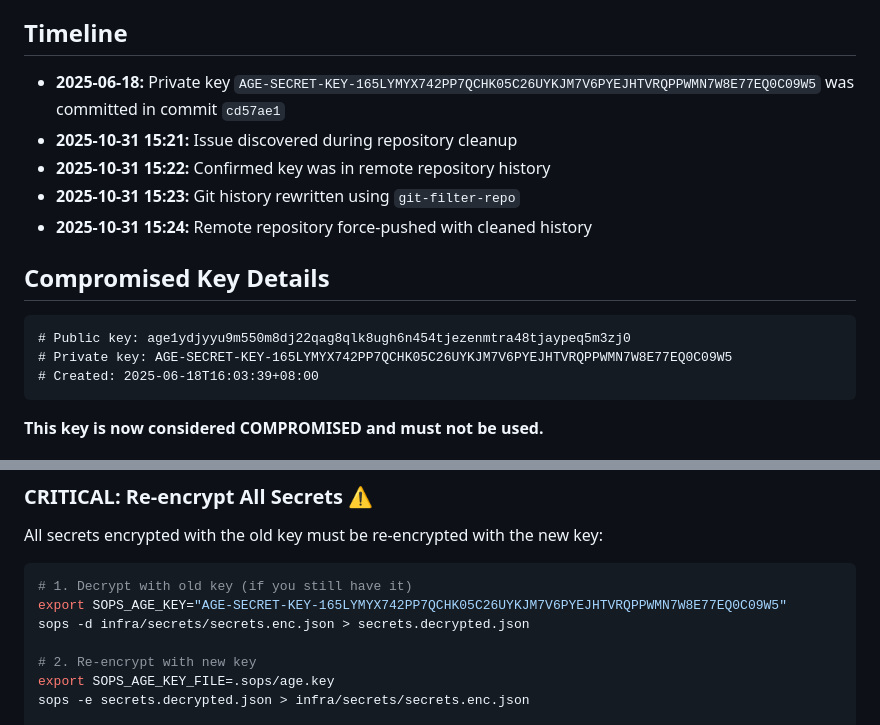
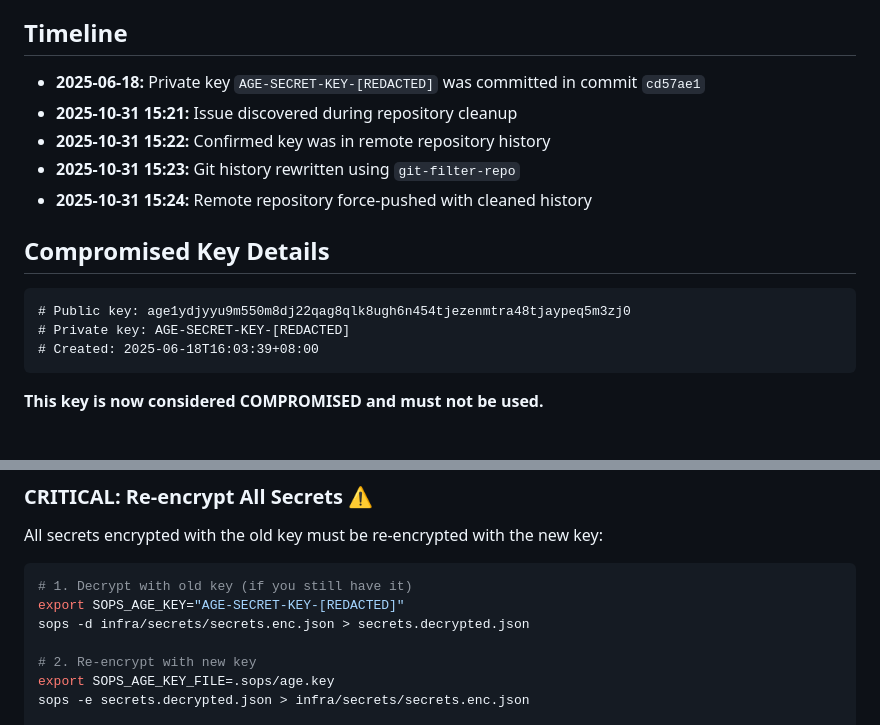
Before and after one commit to GiantCroissant-Lunar/lunar-snake-hub, a Markdown page: docs/security/SECURITY_INCIDENT_2025-10-31.md, 2 parts joined by grey strips. Drawn GitHub-style.

Commit message:
docs(security): redact rotated secret values from docs

````diff
--- a/docs/security/SECURITY_INCIDENT_2025-10-31.md
+++ b/docs/security/SECURITY_INCIDENT_2025-10-31.md
@@ -10,7 +10,7 @@ A private age encryption key was accidentally committed to the git repository an
 
 ## Timeline
 
-- **2025-06-18:** Private key `AGE-SECRET-KEY-165LYMYX742PP7QCHK05C26UYKJM7V6PYEJHTVRQPPWMN7W8E77EQ0C09W5` was committed in commit `cd57ae1`
+- **2025-06-18:** Private key `AGE-SECRET-KEY-[REDACTED]` was committed in commit `cd57ae1`
 - **2025-10-31 15:21:** Issue discovered during repository cleanup
 - **2025-10-31 15:22:** Confirmed key was in remote repository history
 - **2025-10-31 15:23:** Git history rewritten using `git-filter-repo`
@@ -20,7 +20,7 @@ A private age encryption key was accidentally committed to the git repository an
 
 ```
 # Public key: age1ydjyyu9m550m8dj22qag8qlk8ugh6n454tjezenmtra48tjaypeq5m3zj0
-# Private key: AGE-SECRET-KEY-165LYMYX742PP7QCHK05C26UYKJM7V6PYEJHTVRQPPWMN7W8E77EQ0C09W5
+# Private key: AGE-SECRET-KEY-[REDACTED]
 # Created: 2025-06-18T16:03:39+08:00
 ```
 
@@ -55,7 +55,7 @@ All secrets encrypted with the old key must be re-encrypted with the new key:
 
 ```bash
 # 1. Decrypt with old key (if you still have it)
-export SOPS_AGE_KEY="AGE-SECRET-KEY-165LYMYX742PP7QCHK05C26UYKJM7V6PYEJHTVRQPPWMN7W8E77EQ0C09W5"
+export SOPS_AGE_KEY="AGE-SECRET-KEY-[REDACTED]"
 sops -d infra/secrets/secrets.enc.json > secrets.decrypted.json
 
 # 2. Re-encrypt with new key
````
Also changed, not shown: docs/security/ROTATION_COMPLETE.md (+7 -7 lines), docs/security/SERVICE_USAGE_ANALYSIS.md (+4 -4 lines).
